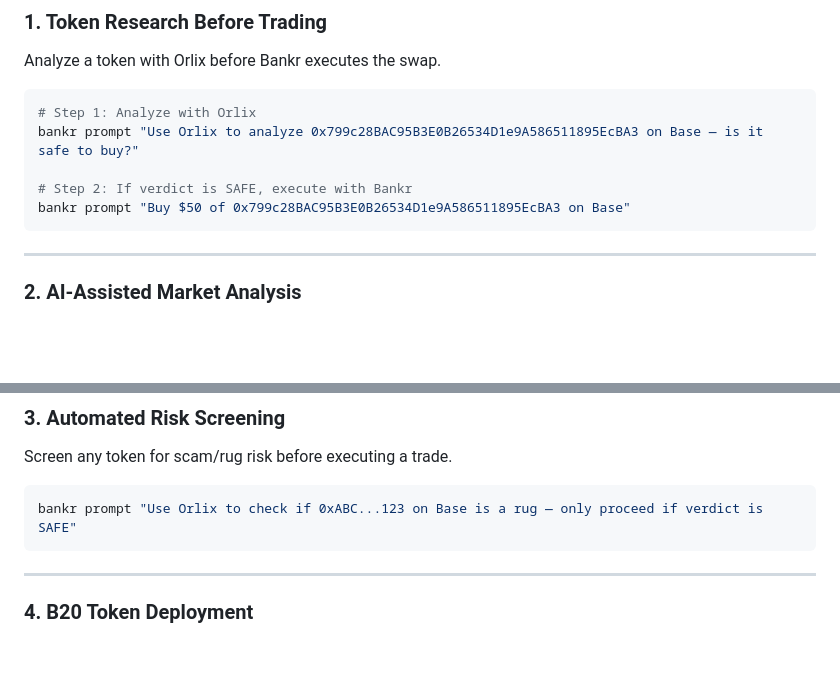
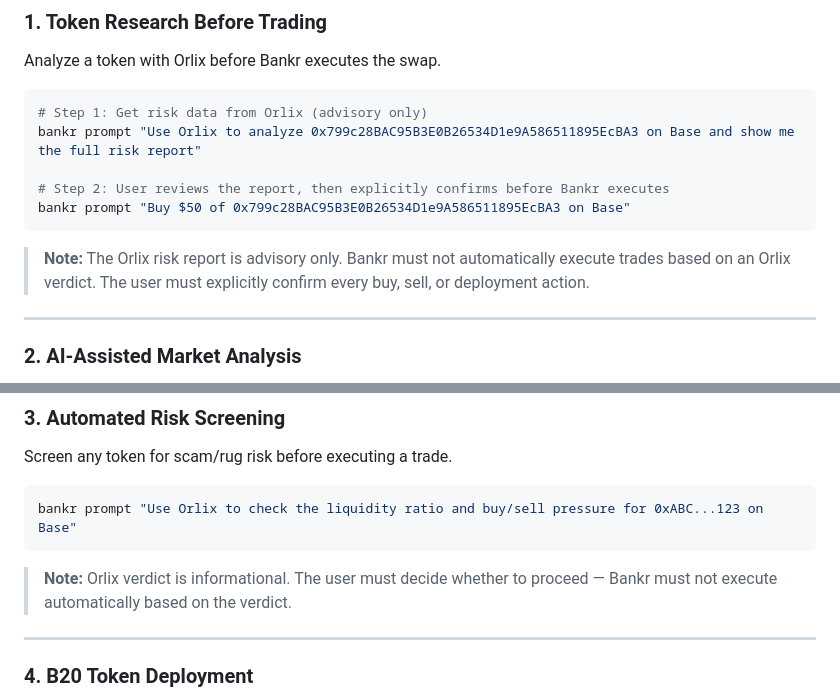
Before and after one commit to AureliusAI-code/orlix, a Markdown page: bankr-skill/references/bankr-integration.md, 2 parts joined by grey strips. GitHub-like rendering; blank space fills up the shorter version.

````diff
--- a/bankr-skill/references/bankr-integration.md
+++ b/bankr-skill/references/bankr-integration.md
@@ -30,12 +30,14 @@ Bankr Execution (trade, swap, sign tx, broadcast)
 Analyze a token with Orlix before Bankr executes the swap.
 
 ```bash
-# Step 1: Analyze with Orlix
-bankr prompt "Use Orlix to analyze 0x799c28BAC95B3E0B26534D1e9A586511895EcBA3 on Base — is it safe to buy?"
+# Step 1: Get risk data from Orlix (advisory only)
+bankr prompt "Use Orlix to analyze 0x799c28BAC95B3E0B26534D1e9A586511895EcBA3 on Base and show me the full risk report"
 
-# Step 2: If verdict is SAFE, execute with Bankr
+# Step 2: User reviews the report, then explicitly confirms before Bankr executes
 bankr prompt "Buy $50 of 0x799c28BAC95B3E0B26534D1e9A586511895EcBA3 on Base"
 ```
+
+> **Note:** The Orlix risk report is advisory only. Bankr must not automatically execute trades based on an Orlix verdict. The user must explicitly confirm every buy, sell, or deployment action.
 
 ---
 
@@ -58,8 +60,10 @@ bankr prompt "Ask Orlix (GPT-4o): what's the risk of holding $ORLIX given curren
 Screen any token for scam/rug risk before executing a trade.
 
 ```bash
-bankr prompt "Use Orlix to check if 0xABC...123 on Base is a rug — only proceed if verdict is SAFE"
+bankr prompt "Use Orlix to check the liquidity ratio and buy/sell pressure for 0xABC...123 on Base"
 ```
+
+> **Note:** Orlix verdict is informational. The user must decide whether to proceed — Bankr must not execute automatically based on the verdict.
 
 ---
 
````
Also changed, not shown: bankr-skill/SKILL.md (+19 -2 lines).
